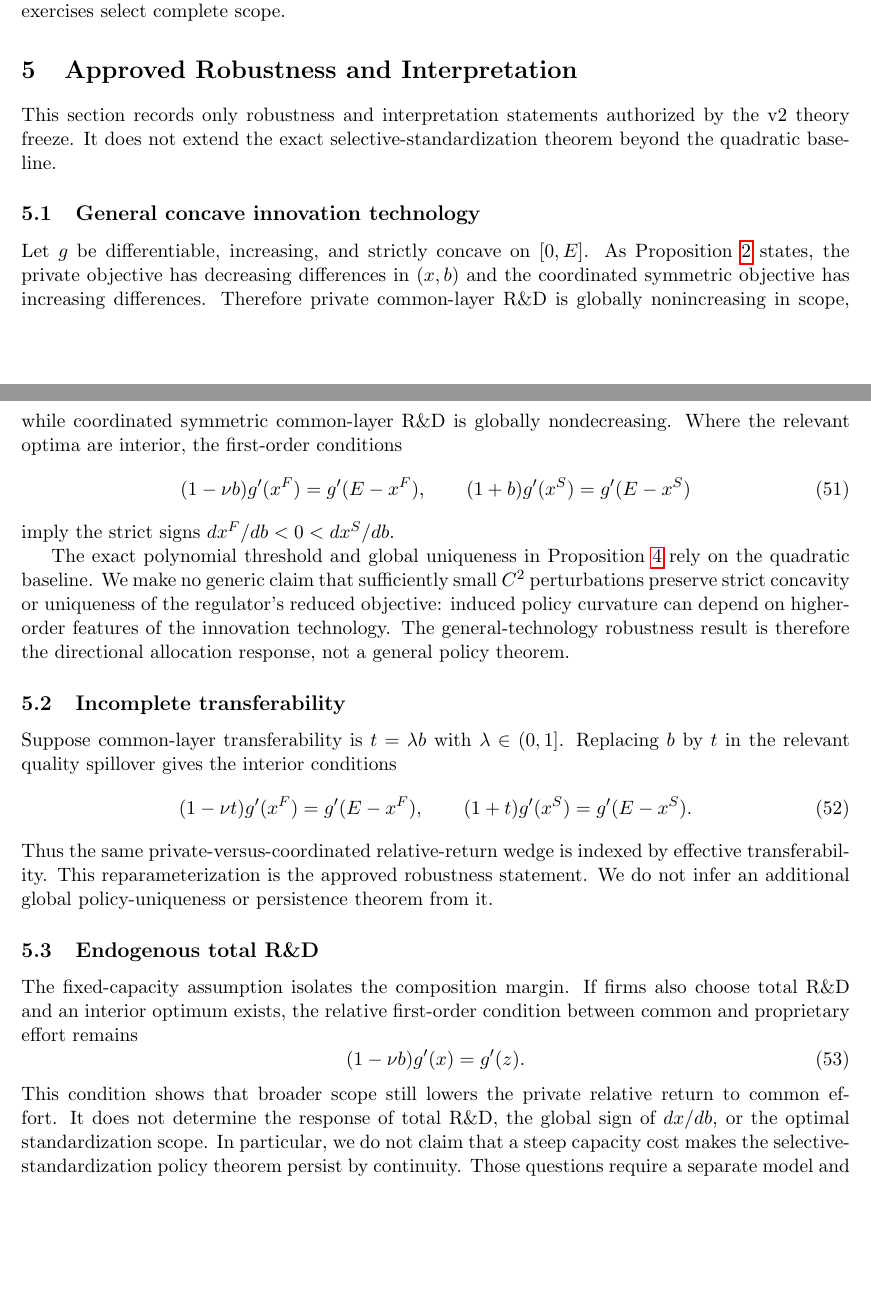
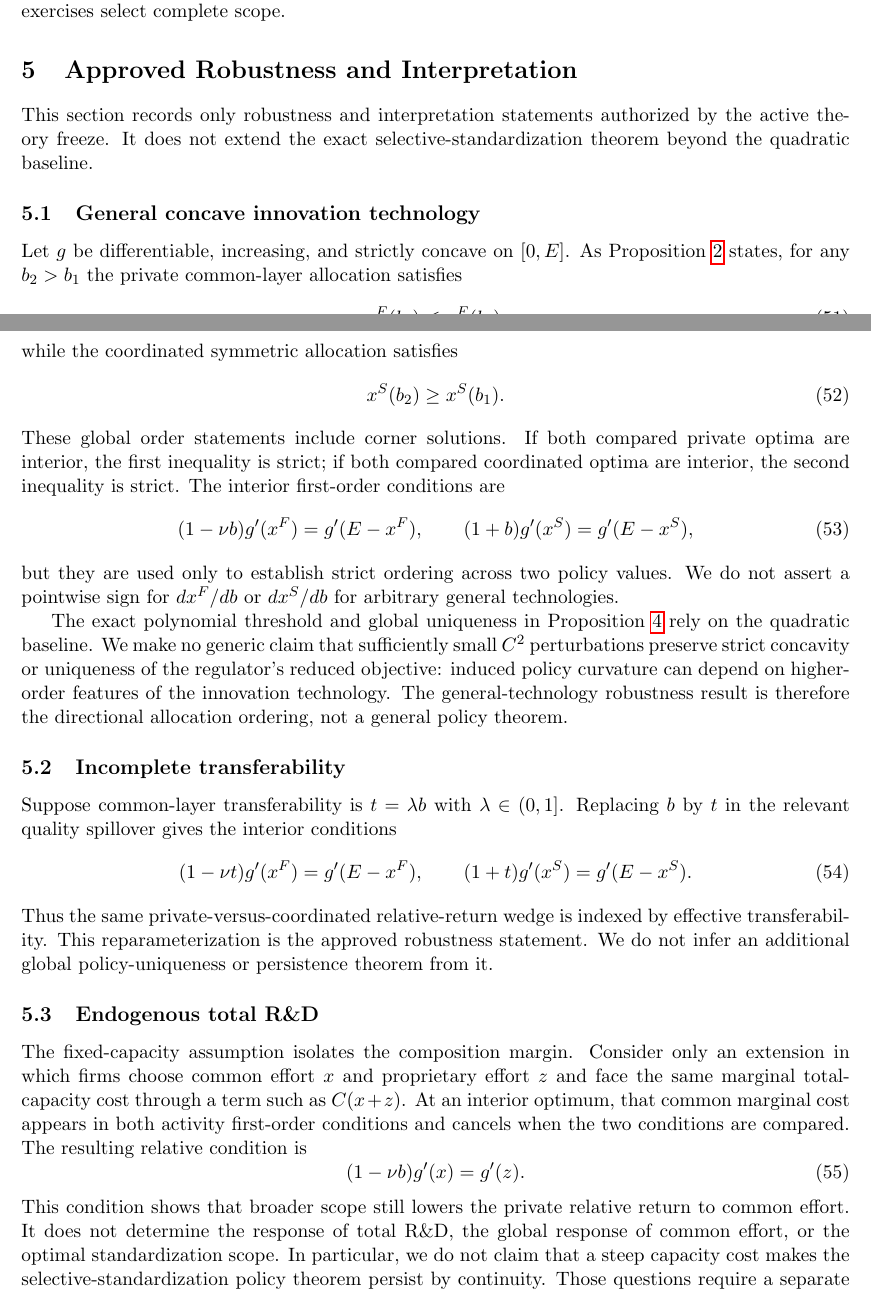
Before and after one commit to ryotamatsuki/standardization-scope-direction-innovation, a LaTeX paper (paper/main.tex, which reads paper/sections/05_robustness.tex): two parts of pages 9 and 10 of 15, joined at a grey line, cut so that both start at the same text, the shorter picture padded with empty space. Compiled offline with pdfLaTeX.

Commit message:
Synchronize robustness section to repaired P2R

```diff
--- a/paper/sections/05_robustness.tex
+++ b/paper/sections/05_robustness.tex
@@ -1,18 +1,26 @@
 \section{Approved Robustness and Interpretation}
 
-This section records only robustness and interpretation statements authorized by the v2 theory freeze. It does not extend the exact selective-standardization theorem beyond the quadratic baseline.
+This section records only robustness and interpretation statements authorized by the active theory freeze. It does not extend the exact selective-standardization theorem beyond the quadratic baseline.
 
 \subsection{General concave innovation technology}
 
-Let $g$ be differentiable, increasing, and strictly concave on $[0,E]$. As Proposition~\ref{prop:wedge} states, the private objective has decreasing differences in $(x,b)$ and the coordinated symmetric objective has increasing differences. Therefore private common-layer R\&D is globally nonincreasing in scope, while coordinated symmetric common-layer R\&D is globally nondecreasing. Where the relevant optima are interior, the first-order conditions
+Let $g$ be differentiable, increasing, and strictly concave on $[0,E]$. As Proposition~\ref{prop:wedge} states, for any $b_2>b_1$ the private common-layer allocation satisfies
+\begin{equation}
+ x^F(b_2)\leq x^F(b_1),
+\end{equation}
+while the coordinated symmetric allocation satisfies
+\begin{equation}
+ x^S(b_2)\geq x^S(b_1).
+\end{equation}
+These global order statements include corner solutions. If both compared private optima are interior, the first inequality is strict; if both compared coordinated optima are interior, the second inequality is strict. The interior first-order conditions are
 \begin{equation}
  (1-\nu b)g'(x^F)=g'(E-x^F),
  \qquad
- (1+b)g'(x^S)=g'(E-x^S)
+ (1+b)g'(x^S)=g'(E-x^S),
 \end{equation}
-imply the strict signs $dx^F/db<0<dx^S/db$.
+but they are used only to establish strict ordering across two policy values. We do not assert a pointwise sign for $dx^F/db$ or $dx^S/db$ for arbitrary general technologies.
 
-The exact polynomial threshold and global uniqueness in Proposition~\ref{prop:selective} rely on the quadratic baseline. We make no generic claim that sufficiently small $C^2$ perturbations preserve strict concavity or uniqueness of the regulator's reduced objective: induced policy curvature can depend on higher-order features of the innovation technology. The general-technology robustness result is therefore the directional allocation response, not a general policy theorem.
+The exact polynomial threshold and global uniqueness in Proposition~\ref{prop:selective} rely on the quadratic baseline. We make no generic claim that sufficiently small $C^2$ perturbations preserve strict concavity or uniqueness of the regulator's reduced objective: induced policy curvature can depend on higher-order features of the innovation technology. The general-technology robustness result is therefore the directional allocation ordering, not a general policy theorem.
 
 \subsection{Incomplete transferability}
 
@@ -26,12 +34,12 @@ Thus the same private-versus-coordinated relative-return wedge is indexed by eff
 
 \subsection{Endogenous total R\&D}
 
-The fixed-capacity assumption isolates the composition margin. If firms also choose total R\&D and an interior optimum exists, the relative first-order condition between common and proprietary effort remains
+The fixed-capacity assumption isolates the composition margin. Consider only an extension in which firms choose common effort $x$ and proprietary effort $z$ and face the same marginal total-capacity cost through a term such as $C(x+z)$. At an interior optimum, that common marginal cost appears in both activity first-order conditions and cancels when the two conditions are compared. The resulting relative condition is
 \begin{equation}
  (1-\nu b)g'(x)=g'(z).
  \label{eq:endogenousErelative}
 \end{equation}
-This condition shows that broader scope still lowers the private relative return to common effort. It does not determine the response of total R\&D, the global sign of $dx/db$, or the optimal standardization scope. In particular, we do not claim that a steep capacity cost makes the selective-standardization policy theorem persist by continuity. Those questions require a separate model and are outside the frozen result set.
+This condition shows that broader scope still lowers the private relative return to common effort. It does not determine the response of total R\&D, the global response of common effort, or the optimal standardization scope. In particular, we do not claim that a steep capacity cost makes the selective-standardization policy theorem persist by continuity. Those questions require a separate model and are outside the frozen result set.
 
 \subsection{Institutional interpretation}
 
```
Also changed, not shown: paper/sections/05_robustness.tex (2 more changed lines).
